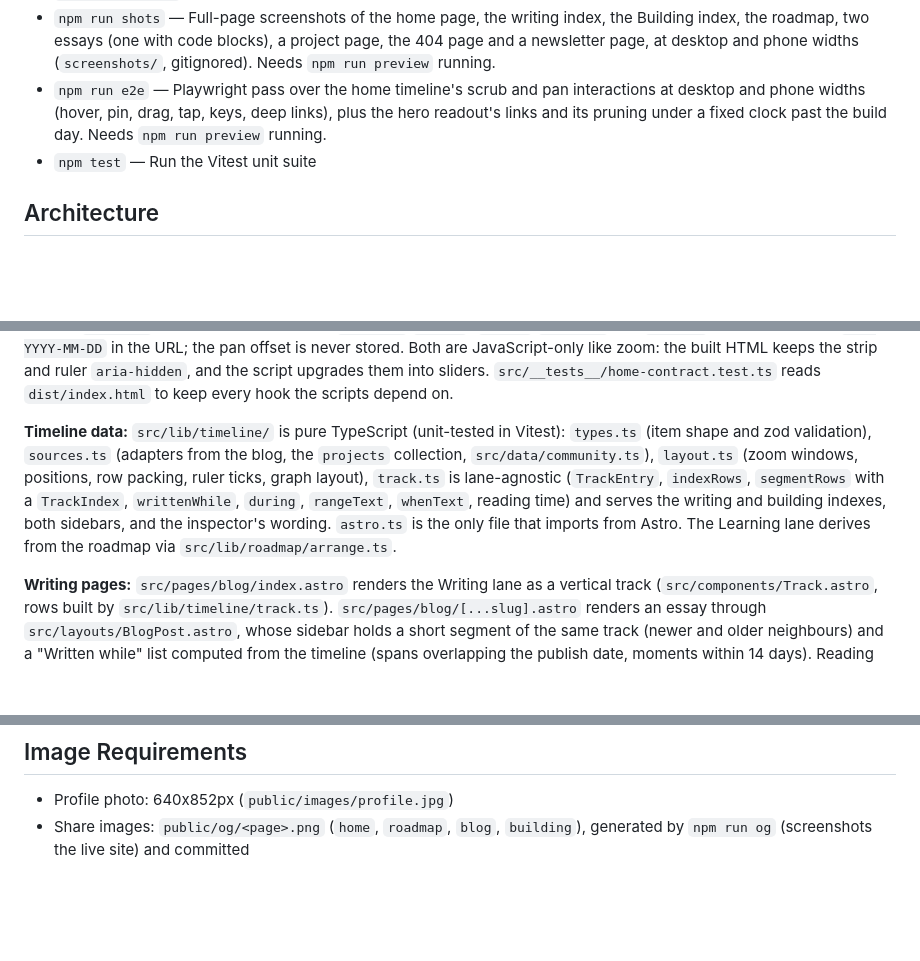
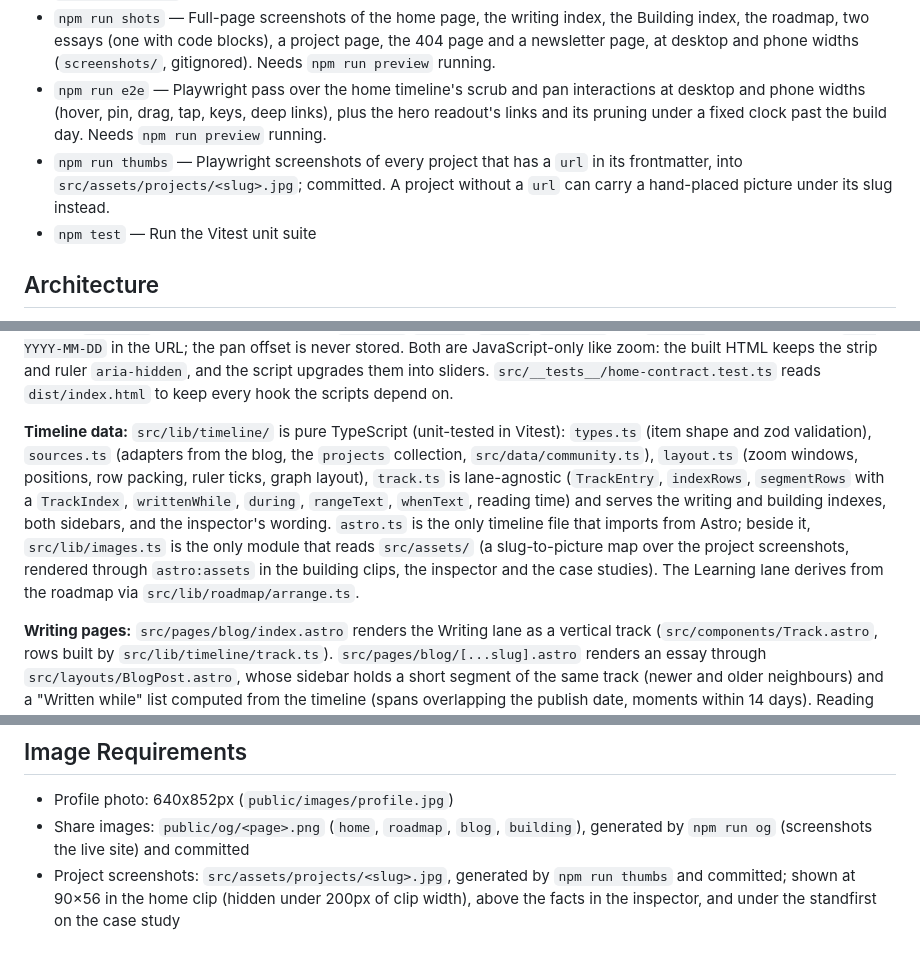
Before and after one commit to seancampbell3161/portfolio, a Markdown page: CLAUDE.md, 3 parts joined by grey strips. GitHub-like rendering; blank space fills up the shorter version.

Commit message:
docs: project thumbnails, npm run thumbs and the picture map

```diff
--- a/CLAUDE.md
+++ b/CLAUDE.md
@@ -10,6 +10,7 @@ This file provides guidance to Claude Code (claude.ai/code) when working with co
 - `npm run preview` — Preview production build locally
 - `npm run shots` — Full-page screenshots of the home page, the writing index, the Building index, the roadmap, two essays (one with code blocks), a project page, the 404 page and a newsletter page, at desktop and phone widths (`screenshots/`, gitignored). Needs `npm run preview` running.
 - `npm run e2e` — Playwright pass over the home timeline's scrub and pan interactions at desktop and phone widths (hover, pin, drag, tap, keys, deep links), plus the hero readout's links and its pruning under a fixed clock past the build day. Needs `npm run preview` running.
+- `npm run thumbs` — Playwright screenshots of every project that has a `url` in its frontmatter, into `src/assets/projects/<slug>.jpg`; committed. A project without a `url` can carry a hand-placed picture under its slug instead.
 - `npm test` — Run the Vitest unit suite
 
 ## Architecture
@@ -26,7 +27,7 @@ This is a static portfolio site built with **Astro 5**. Everything renders at bu
 
 **Timeline interactions:** `src/scripts/timeline/` is a folder of modules sharing one store (`state.ts`): `apply.ts` lays out a window, `inspector.ts` opens panels, `pan.ts` drives the overview strip's whole-year offset (drag, tap, arrow keys), `scrub.ts` drives the ruler's cursor and the "On this date" panel (hover, press to pin, arrow keys by month), and `now.ts` prunes the hero's readout to the entries that still touch the real day (it only removes: the set can only shrink between deploys, so nothing is built on the client). Pure math lives beside the rest of the timeline in `src/lib/timeline/` (`layout.ts` offsets, `scrub.ts` cursor math and hashes, `track.ts` `onDate`, `now.ts` `rightNow` and `nowText`). A pinned date is `#on-YYYY-MM-DD` in the URL; the pan offset is never stored. Both are JavaScript-only like zoom: the built HTML keeps the strip and ruler `aria-hidden`, and the script upgrades them into sliders. `src/__tests__/home-contract.test.ts` reads `dist/index.html` to keep every hook the scripts depend on.
 
-**Timeline data:** `src/lib/timeline/` is pure TypeScript (unit-tested in Vitest): `types.ts` (item shape and zod validation), `sources.ts` (adapters from the blog, the `projects` collection, `src/data/community.ts`), `layout.ts` (zoom windows, positions, row packing, ruler ticks, graph layout), `track.ts` is lane-agnostic (`TrackEntry`, `indexRows`, `segmentRows` with a `TrackIndex`, `writtenWhile`, `during`, `rangeText`, `whenText`, reading time) and serves the writing and building indexes, both sidebars, and the inspector's wording. `astro.ts` is the only file that imports from Astro. The Learning lane derives from the roadmap via `src/lib/roadmap/arrange.ts`.
+**Timeline data:** `src/lib/timeline/` is pure TypeScript (unit-tested in Vitest): `types.ts` (item shape and zod validation), `sources.ts` (adapters from the blog, the `projects` collection, `src/data/community.ts`), `layout.ts` (zoom windows, positions, row packing, ruler ticks, graph layout), `track.ts` is lane-agnostic (`TrackEntry`, `indexRows`, `segmentRows` with a `TrackIndex`, `writtenWhile`, `during`, `rangeText`, `whenText`, reading time) and serves the writing and building indexes, both sidebars, and the inspector's wording. `astro.ts` is the only timeline file that imports from Astro; beside it, `src/lib/images.ts` is the only module that reads `src/assets/` (a slug-to-picture map over the project screenshots, rendered through `astro:assets` in the building clips, the inspector and the case studies). The Learning lane derives from the roadmap via `src/lib/roadmap/arrange.ts`.
 
 **Writing pages:** `src/pages/blog/index.astro` renders the Writing lane as a vertical track (`src/components/Track.astro`, rows built by `src/lib/timeline/track.ts`). `src/pages/blog/[...slug].astro` renders an essay through `src/layouts/BlogPost.astro`, whose sidebar holds a short segment of the same track (newer and older neighbours) and a "Written while" list computed from the timeline (spans overlapping the publish date, moments within 14 days). Reading time is computed from the MDX body. Every date the blog prints goes through `src/lib/dates.ts`, which formats in UTC.
 
@@ -62,3 +63,4 @@ Set `draft: true` to exclude from listings.
 
 - Profile photo: 640x852px (`public/images/profile.jpg`)
 - Share images: `public/og/<page>.png` (`home`, `roadmap`, `blog`, `building`), generated by `npm run og` (screenshots the live site) and committed
+- Project screenshots: `src/assets/projects/<slug>.jpg`, generated by `npm run thumbs` and committed; shown at 90×56 in the home clip (hidden under 200px of clip width), above the facts in the inspector, and under the standfirst on the case study
```
Also changed, not shown: 1 other file.
